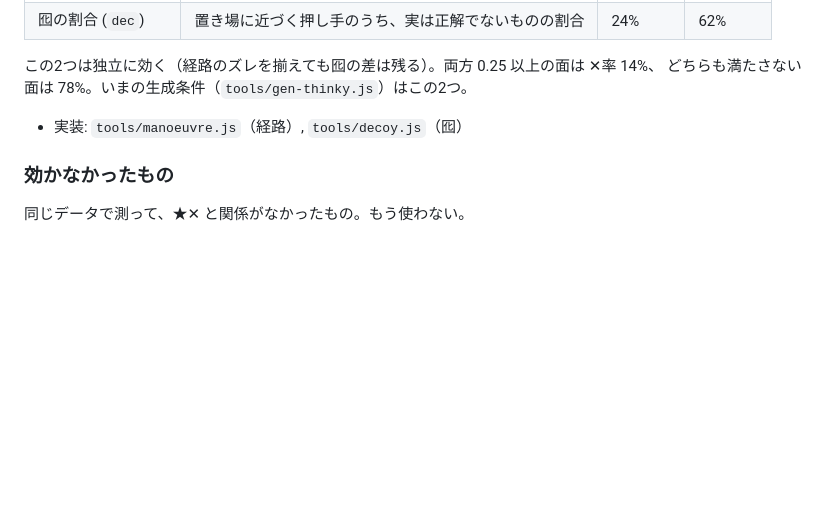
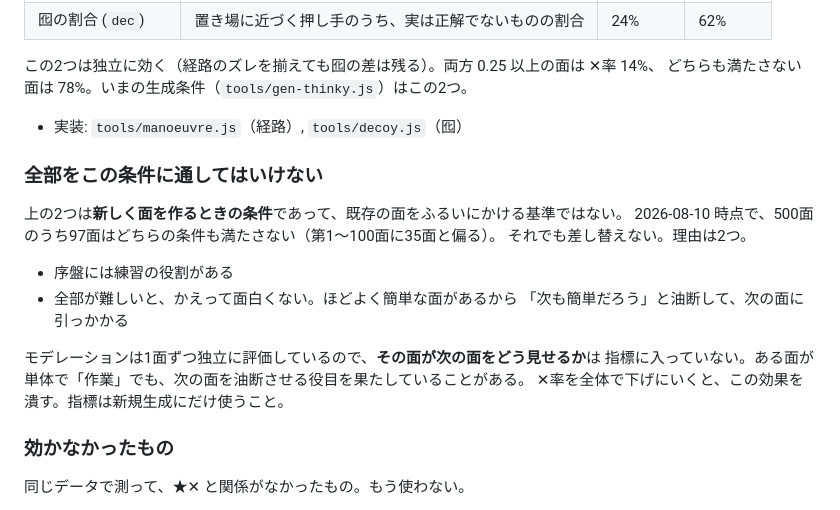
Before and after one commit to applil/Games, a Markdown page: tools/moderation/README.md, the part around the change. Rendered like a GitHub page; blank space fills up the shorter version.

Commit message:
既存の面は差し替えないと決めた理由を記録
指標は新規生成にだけ使う。序盤には練習の役割があり、
簡単な面が混ざっているから次の面で油断させられる。
1面ずつの評価では、その面が次の面をどう見せるかは測れない。

```diff
--- a/tools/moderation/README.md
+++ b/tools/moderation/README.md
@@ -58,6 +58,20 @@ localStorage を消せないので、その代わりに置いてある。
 
 - 実装: `tools/manoeuvre.js`（経路）, `tools/decoy.js`（囮）
 
+### 全部をこの条件に通してはいけない
+
+上の2つは**新しく面を作るときの条件**であって、既存の面をふるいにかける基準ではない。
+2026-08-10 時点で、500面のうち97面はどちらの条件も満たさない（第1〜100面に35面と偏る）。
+それでも差し替えない。理由は2つ。
+
+- 序盤には練習の役割がある
+- 全部が難しいと、かえって面白くない。ほどよく簡単な面があるから
+  「次も簡単だろう」と油断して、次の面に引っかかる
+
+モデレーションは1面ずつ独立に評価しているので、**その面が次の面をどう見せるか**は
+指標に入っていない。ある面が単体で「作業」でも、次の面を油断させる役目を果たしていることがある。
+✕率を全体で下げにいくと、この効果を潰す。指標は新規生成にだけ使うこと。
+
 ### 効かなかったもの
 
 同じデータで測って、★✕ と関係がなかったもの。もう使わない。
```
